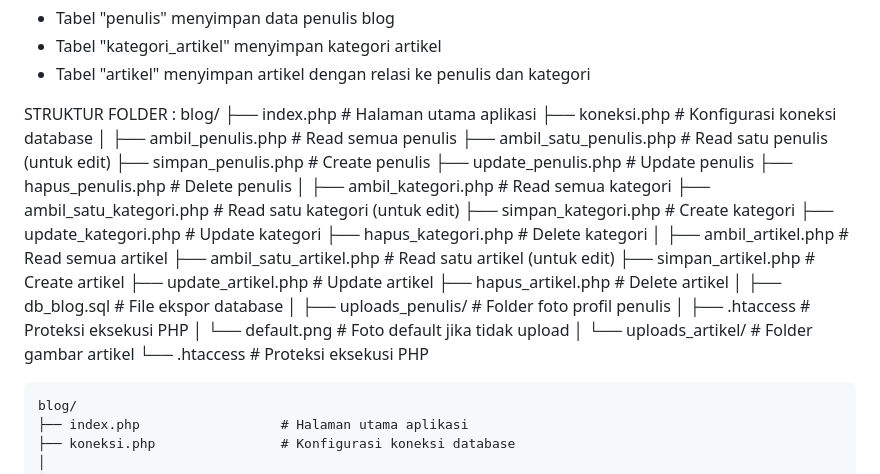
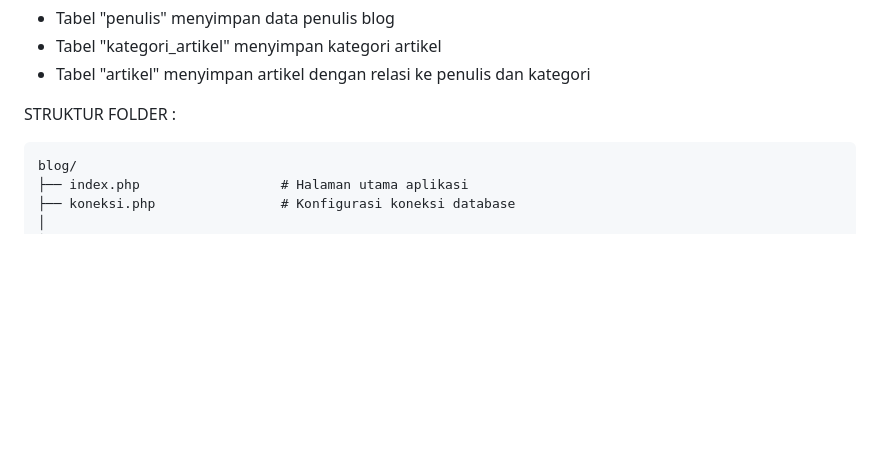
Before and after one commit to mursiyahdwierlenaaa/Sistem-Manajemen-Blog, a Markdown page: README.md, the part around the change. Rendered like a GitHub page; blank space fills up the shorter version.

````diff
--- a/README.md
+++ b/README.md
@@ -31,42 +31,6 @@ Database dengan nama db_blog
 - Tabel "artikel" menyimpan artikel dengan relasi ke penulis dan kategori
 
 STRUKTUR FOLDER :
-blog/
-├── index.php                  # Halaman utama aplikasi
-├── koneksi.php                # Konfigurasi koneksi database
-│
-├── ambil_penulis.php          # Read semua penulis
-├── ambil_satu_penulis.php     # Read satu penulis (untuk edit)
-├── simpan_penulis.php         # Create penulis
-├── update_penulis.php         # Update penulis
-├── hapus_penulis.php          # Delete penulis
-│
-├── ambil_kategori.php         # Read semua kategori
-├── ambil_satu_kategori.php    # Read satu kategori (untuk edit)
-├── simpan_kategori.php        # Create kategori
-├── update_kategori.php        # Update kategori
-├── hapus_kategori.php         # Delete kategori
-│
-├── ambil_artikel.php          # Read semua artikel
-├── ambil_satu_artikel.php     # Read satu artikel (untuk edit)
-├── simpan_artikel.php         # Create artikel
-├── update_artikel.php         # Update artikel
-├── hapus_artikel.php          # Delete artikel
-│
-├── db_blog.sql                # File ekspor database
-│
-├── uploads_penulis/           # Folder foto profil penulis
-│   ├── .htaccess              # Proteksi eksekusi PHP
-│   └── default.png            # Foto default jika tidak upload
-│
-└── uploads_artikel/           # Folder gambar artikel
-    └── .htaccess              # Proteksi eksekusi PHP
-
-
-
-
-
-
 ```
 blog/
 ├── index.php                  # Halaman utama aplikasi
````
